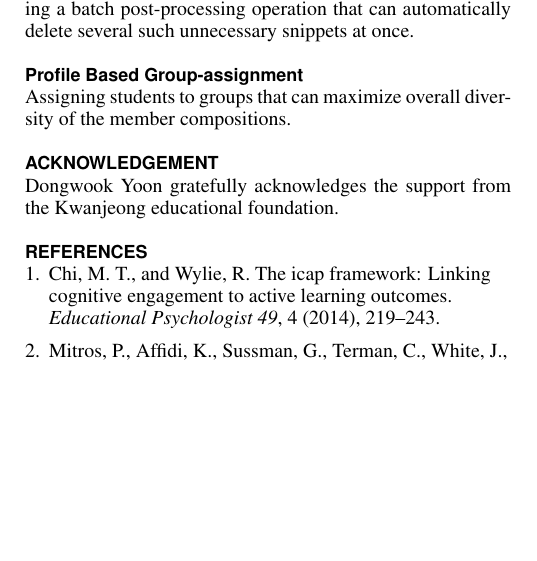
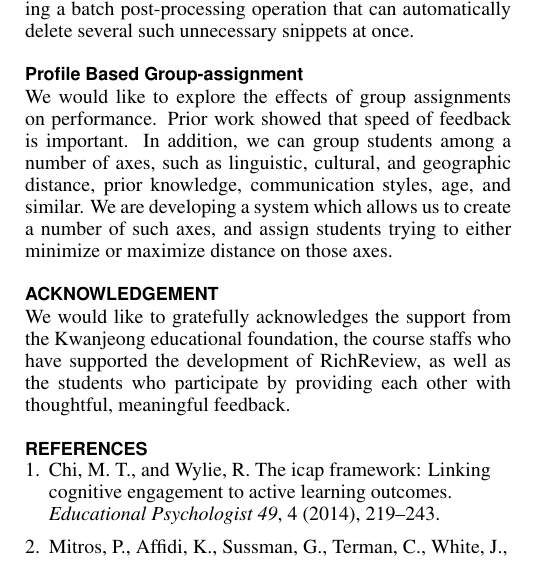
Before and after one commit to DongwookYoon/writing_uist2015_demo, a LaTeX document (multimodal-discussion-at-scale.tex): part of one column of page 2 of 2 before the commit and part of one column of page 2 of 3 after it, cut so that both start at the same text, the shorter picture padded with empty space. Compiled offline with pdfLaTeX.

Commit message:
Peer matching, acknowledgement

```diff
--- a/multimodal-discussion-at-scale.tex
+++ b/multimodal-discussion-at-scale.tex
@@ -145,10 +145,10 @@ Even after having the caption-based editing system, it is a tedious repetitive t
 We will solve this problem by providing a batch post-processing operation that can automatically delete several such unnecessary snippets at once.
 
 \subsection{Profile Based Group-assignment}
-Assigning students to groups that can maximize overall diversity of the member compositions.
+We would like to explore the effects of group assignments on performance. Prior work showed that speed of feedback is important. In addition, we can group students among a number of axes, such as linguistic, cultural, and geographic distance, prior knowledge, communication styles, age, and similar. We are developing a system which allows us to create a number of such axes, and assign students trying to either minimize or maximize distance on those axes.
 
 \section{Acknowledgement}
-Dongwook Yoon gratefully acknowledges the support from the Kwanjeong educational foundation.
+We would like to gratefully acknowledges the support from the Kwanjeong educational foundation, the course staffs who have supported the development of RichReview, as well as the students who participate by providing each other with thoughtful, meaningful feedback.
 
 \bibliographystyle{acm-sigchi}
 \bibliography{sample}
```
